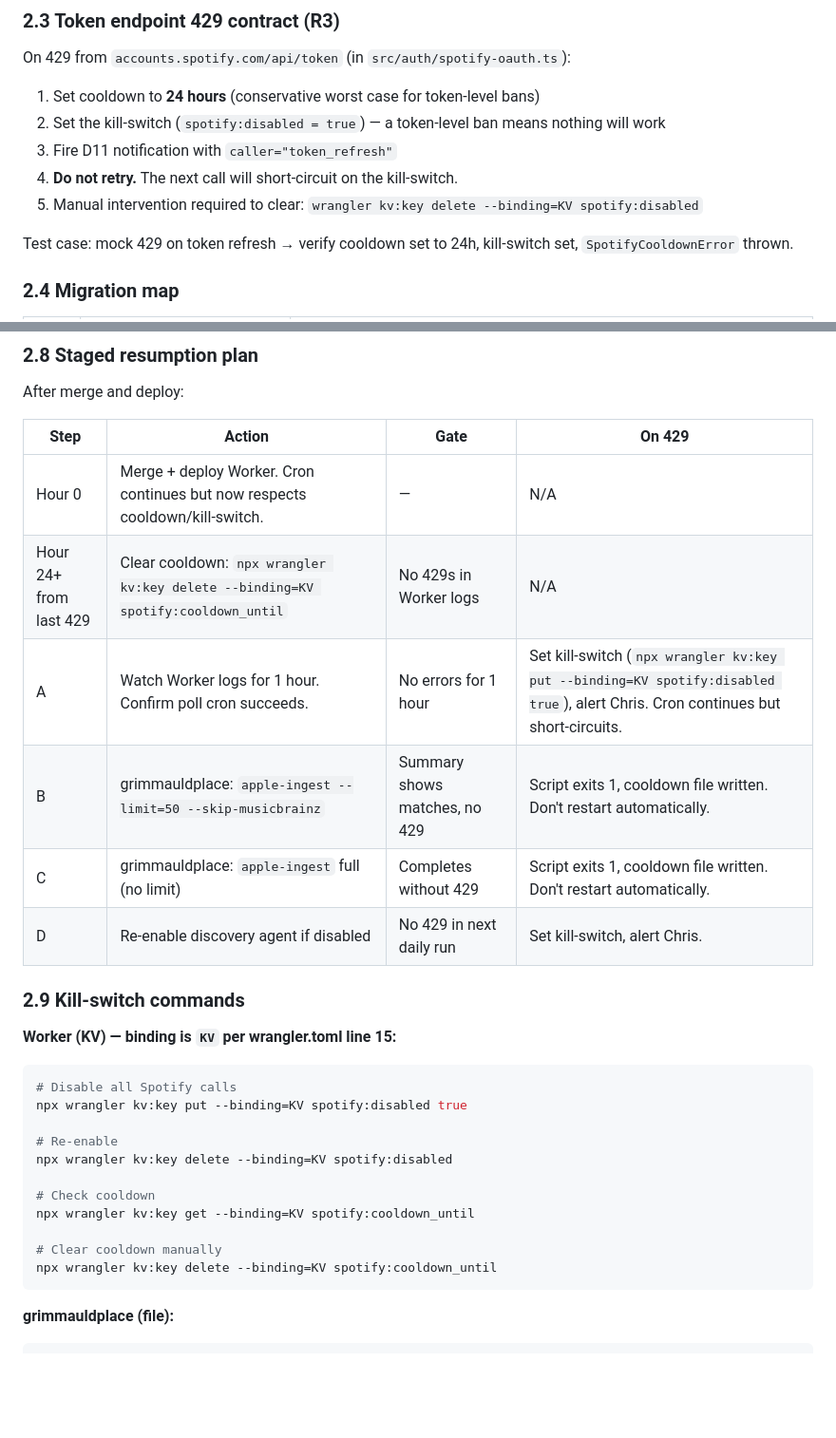
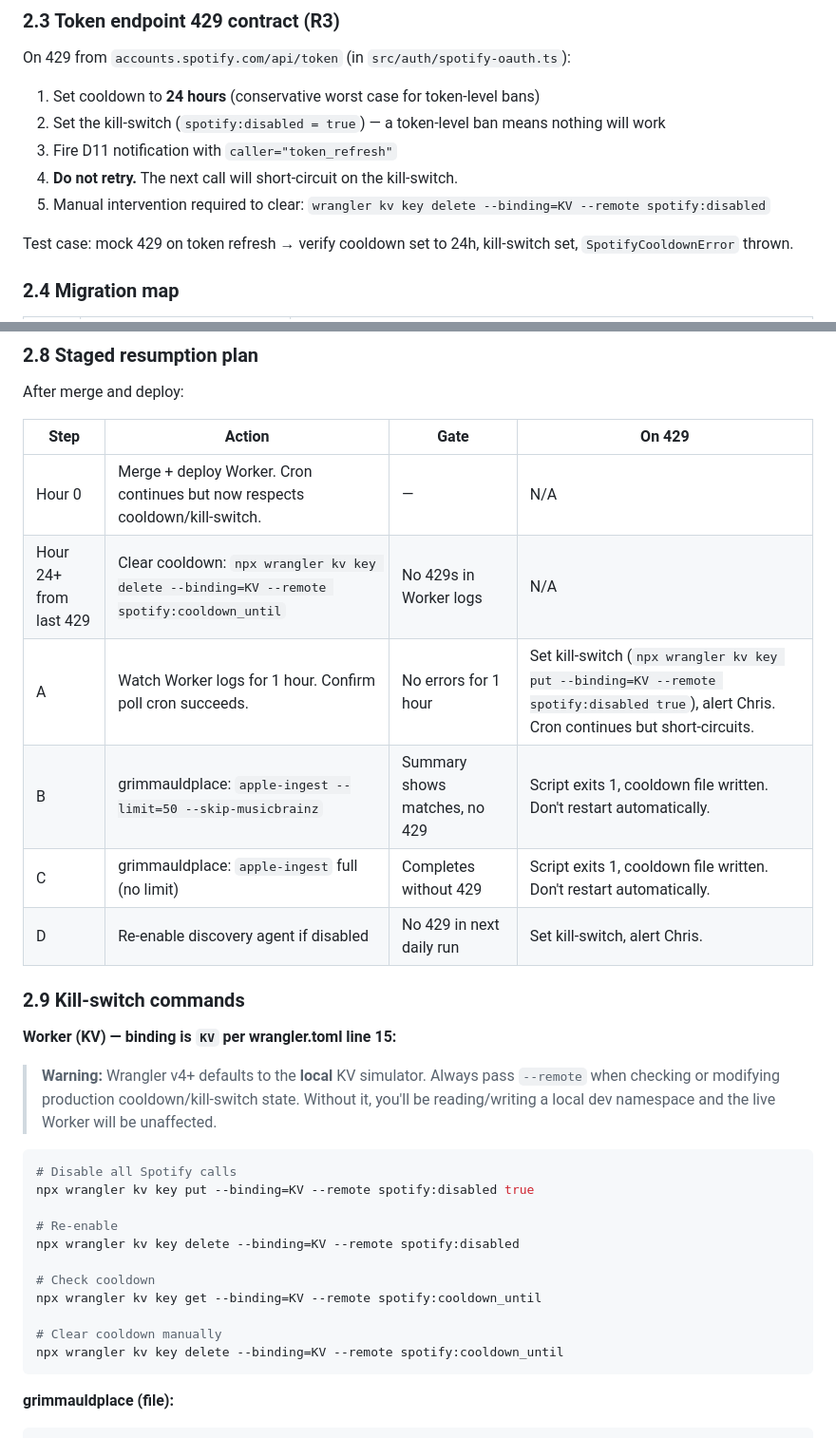
Before and after one commit to chrisbuice/surfaces, a Markdown page: docs/decisions_spotify_rate_limit.md, 2 parts joined by grey strips. Shown at 95% size. Drawn GitHub-style; blank space fills up the shorter version.

Commit message:
docs: fix wrangler v4 KV command syntax + add --remote warning
wrangler v4 changed kv:key to kv key (space-separated) and defaults
to local KV simulator. Updated all 7 occurrences and added --remote
flag to every command. Added warning callout in section 2.9.

Co-Authored-By: Claude Opus 4.6 (1M context) <noreply@anthropic.com>

````diff
--- a/docs/decisions_spotify_rate_limit.md
+++ b/docs/decisions_spotify_rate_limit.md
@@ -184,7 +184,7 @@ On 429 from `accounts.spotify.com/api/token` (in `src/auth/spotify-oauth.ts`):
 2. Set the kill-switch (`spotify:disabled = true`) — a token-level ban means nothing will work
 3. Fire D11 notification with `caller="token_refresh"`
 4. **Do not retry.** The next call will short-circuit on the kill-switch.
-5. Manual intervention required to clear: `wrangler kv:key delete --binding=KV spotify:disabled`
+5. Manual intervention required to clear: `wrangler kv key delete --binding=KV --remote spotify:disabled`
 
 Test case: mock 429 on token refresh → verify cooldown set to 24h, kill-switch set, `SpotifyCooldownError` thrown.
 
@@ -253,8 +253,8 @@ After merge and deploy:
 | Step | Action | Gate | On 429 |
 |---|---|---|---|
 | Hour 0 | Merge + deploy Worker. Cron continues but now respects cooldown/kill-switch. | — | N/A |
-| Hour 24+ from last 429 | Clear cooldown: `npx wrangler kv:key delete --binding=KV spotify:cooldown_until` | No 429s in Worker logs | N/A |
-| A | Watch Worker logs for 1 hour. Confirm poll cron succeeds. | No errors for 1 hour | Set kill-switch (`npx wrangler kv:key put --binding=KV spotify:disabled true`), alert Chris. Cron continues but short-circuits. |
+| Hour 24+ from last 429 | Clear cooldown: `npx wrangler kv key delete --binding=KV --remote spotify:cooldown_until` | No 429s in Worker logs | N/A |
+| A | Watch Worker logs for 1 hour. Confirm poll cron succeeds. | No errors for 1 hour | Set kill-switch (`npx wrangler kv key put --binding=KV --remote spotify:disabled true`), alert Chris. Cron continues but short-circuits. |
 | B | grimmauldplace: `apple-ingest --limit=50 --skip-musicbrainz` | Summary shows matches, no 429 | Script exits 1, cooldown file written. Don't restart automatically. |
 | C | grimmauldplace: `apple-ingest` full (no limit) | Completes without 429 | Script exits 1, cooldown file written. Don't restart automatically. |
 | D | Re-enable discovery agent if disabled | No 429 in next daily run | Set kill-switch, alert Chris. |
@@ -262,18 +262,21 @@ After merge and deploy:
 ### 2.9 Kill-switch commands
 
 **Worker (KV) — binding is `KV` per wrangler.toml line 15:**
+
+> **Warning:** Wrangler v4+ defaults to the **local** KV simulator. Always pass `--remote` when checking or modifying production cooldown/kill-switch state. Without it, you'll be reading/writing a local dev namespace and the live Worker will be unaffected.
+
 ```bash
 # Disable all Spotify calls
-npx wrangler kv:key put --binding=KV spotify:disabled true
+npx wrangler kv key put --binding=KV --remote spotify:disabled true
 
 # Re-enable
-npx wrangler kv:key delete --binding=KV spotify:disabled
+npx wrangler kv key delete --binding=KV --remote spotify:disabled
 
 # Check cooldown
-npx wrangler kv:key get --binding=KV spotify:cooldown_until
+npx wrangler kv key get --binding=KV --remote spotify:cooldown_until
 
 # Clear cooldown manually
-npx wrangler kv:key delete --binding=KV spotify:cooldown_until
+npx wrangler kv key delete --binding=KV --remote spotify:cooldown_until
 ```
 
 **grimmauldplace (file):**
````
